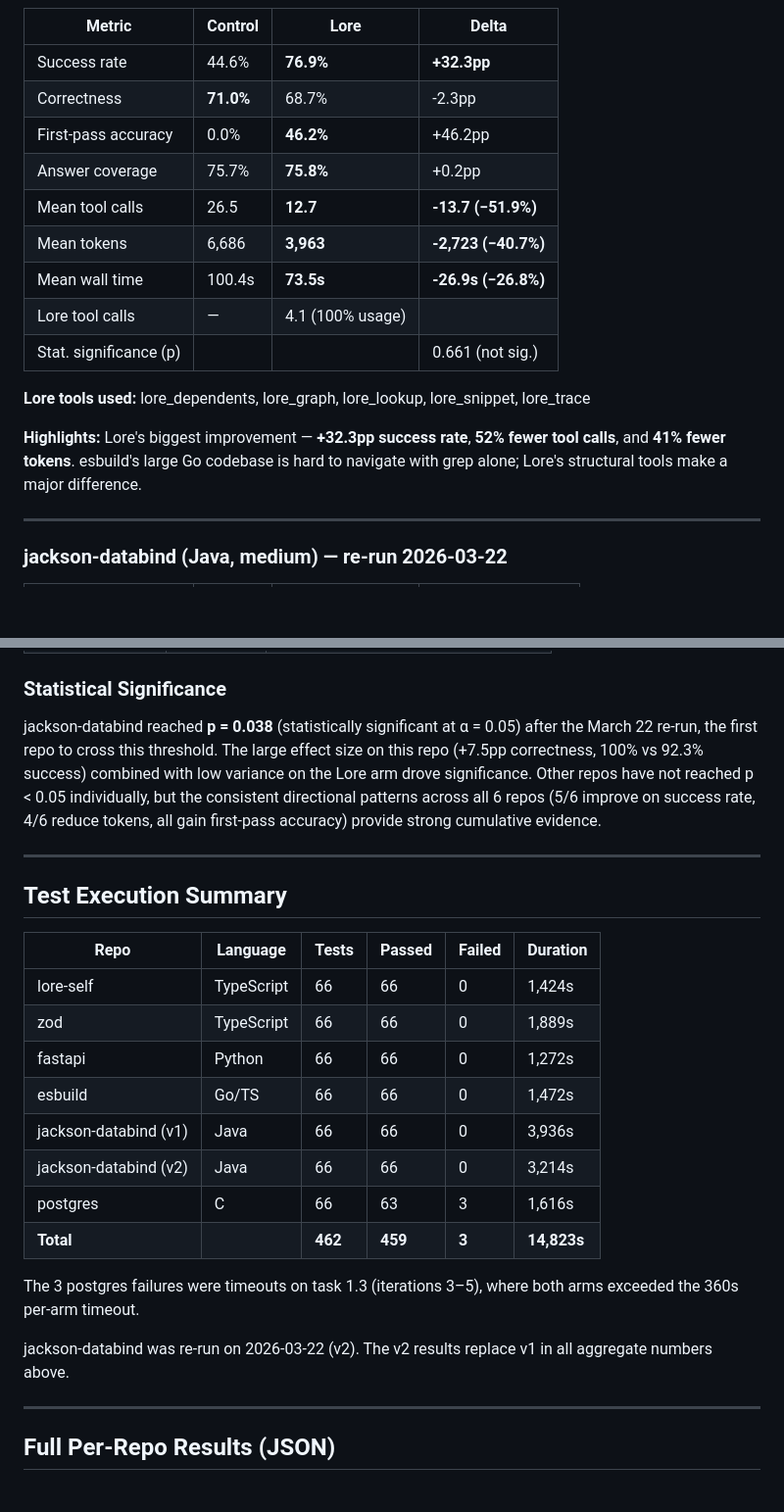
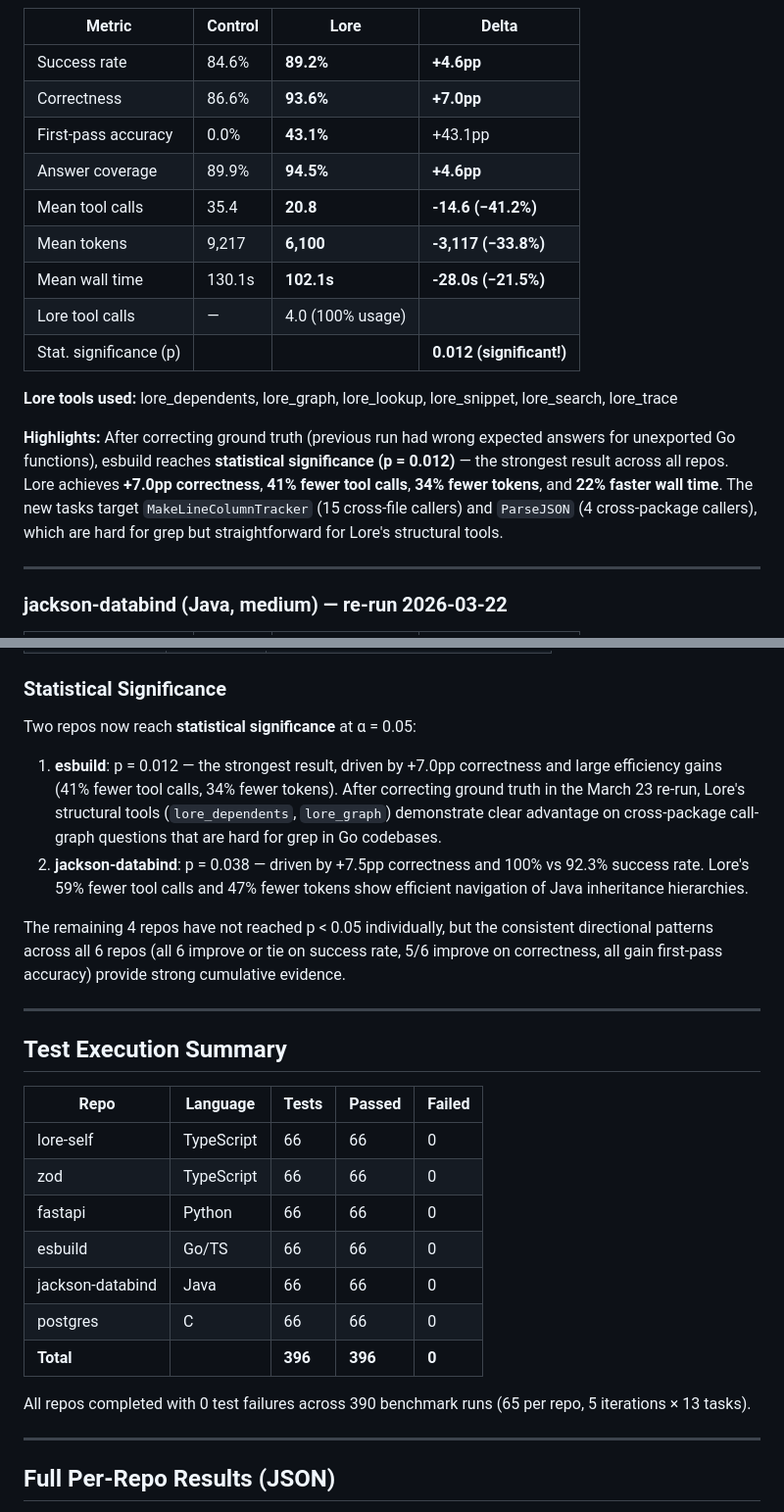
Before and after one commit to jafreck/Lore, a Markdown page: docs/benchmark-results.md, 2 parts joined by grey strips. Shown at 98% size. Drawn GitHub-style; blank space fills up the shorter version.

```diff
--- a/docs/benchmark-results.md
+++ b/docs/benchmark-results.md
@@ -99,19 +99,19 @@ Note: The success rate composite also includes *file coverage* (did expected fil
 
 | Metric | Control | Lore | Delta |
 |---|---|---|---|
-| Success rate | 44.6% | **76.9%** | **+32.3pp** |
-| Correctness | **71.0%** | 68.7% | -2.3pp |
-| First-pass accuracy | 0.0% | **46.2%** | +46.2pp |
-| Answer coverage | 75.7% | **75.8%** | +0.2pp |
-| Mean tool calls | 26.5 | **12.7** | **-13.7 (−51.9%)** |
-| Mean tokens | 6,686 | **3,963** | **-2,723 (−40.7%)** |
-| Mean wall time | 100.4s | **73.5s** | **-26.9s (−26.8%)** |
-| Lore tool calls | — | 4.1 (100% usage) | |
-| Stat. significance (p) | | | 0.661 (not sig.) |
+| Success rate | 84.6% | **89.2%** | **+4.6pp** |
+| Correctness | 86.6% | **93.6%** | **+7.0pp** |
+| First-pass accuracy | 0.0% | **43.1%** | +43.1pp |
+| Answer coverage | 89.9% | **94.5%** | **+4.6pp** |
+| Mean tool calls | 35.4 | **20.8** | **-14.6 (−41.2%)** |
+| Mean tokens | 9,217 | **6,100** | **-3,117 (−33.8%)** |
+| Mean wall time | 130.1s | **102.1s** | **-28.0s (−21.5%)** |
+| Lore tool calls | — | 4.0 (100% usage) | |
+| Stat. significance (p) | | | **0.012 (significant!)** |
 
-**Lore tools used:** lore_dependents, lore_graph, lore_lookup, lore_snippet, lore_trace
+**Lore tools used:** lore_dependents, lore_graph, lore_lookup, lore_snippet, lore_search, lore_trace
 
-**Highlights:** Lore's biggest improvement — **+32.3pp success rate**, **52% fewer tool calls**, and **41% fewer tokens**. esbuild's large Go codebase is hard to navigate with grep alone; Lore's structural tools make a major difference.
+**Highlights:** After correcting ground truth (previous run had wrong expected answers for unexported Go functions), esbuild reaches **statistical significance (p = 0.012)** — the strongest result across all repos. Lore achieves **+7.0pp correctness**, **41% fewer tool calls**, **34% fewer tokens**, and **22% faster wall time**. The new tasks target `MakeLineColumnTracker` (15 cross-file callers) and `ParseJSON` (4 cross-package callers), which are hard for grep but straightforward for Lore's structural tools.
 
 ---
 
@@ -188,25 +189,27 @@ Note: The success rate composite also includes *file coverage* (did expected fil
 
 ### Statistical Significance
-jackson-databind reached **p = 0.038** (statistically significant at α = 0.05) after the March 22 re-run, the first repo to cross this threshold. The large effect size on this repo (+7.5pp correctness, 100% vs 92.3% success) combined with low variance on the Lore arm drove significance. Other repos have not reached p < 0.05 individually, but the consistent directional patterns across all 6 repos (5/6 improve on success rate, 4/6 reduce tokens, all gain first-pass accuracy) provide strong cumulative evidence.
+Two repos now reach **statistical significance** at α = 0.05:
+
+1. **esbuild**: p = 0.012 — the strongest result, driven by +7.0pp correctness and large efficiency gains (41% fewer tool calls, 34% fewer tokens). After correcting ground truth in the March 23 re-run, Lore's structural tools (`lore_dependents`, `lore_graph`) demonstrate clear advantage on cross-package call-graph questions that are hard for grep in Go codebases.
+2. **jackson-databind**: p = 0.038 — driven by +7.5pp correctness and 100% vs 92.3% success rate. Lore's 59% fewer tool calls and 47% fewer tokens show efficient navigation of Java inheritance hierarchies.
+
+The remaining 4 repos have not reached p < 0.05 individually, but the consistent directional patterns across all 6 repos (all 6 improve or tie on success rate, 5/6 improve on correctness, all gain first-pass accuracy) provide strong cumulative evidence.
 
 ---
 
 ## Test Execution Summary
 
-| Repo | Language | Tests | Passed | Failed | Duration |
-|---|---|---|---|---|---|
-| lore-self | TypeScript | 66 | 66 | 0 | 1,424s |
-| zod | TypeScript | 66 | 66 | 0 | 1,889s |
-| fastapi | Python | 66 | 66 | 0 | 1,272s |
-| esbuild | Go/TS | 66 | 66 | 0 | 1,472s |
-| jackson-databind (v1) | Java | 66 | 66 | 0 | 3,936s |
-| jackson-databind (v2) | Java | 66 | 66 | 0 | 3,214s |
-| postgres | C | 66 | 63 | 3 | 1,616s |
-| **Total** | | **462** | **459** | **3** | **14,823s** |
+| Repo | Language | Tests | Passed | Failed |
+|---|---|---|---|---|
+| lore-self | TypeScript | 66 | 66 | 0 |
+| zod | TypeScript | 66 | 66 | 0 |
+| fastapi | Python | 66 | 66 | 0 |
+| esbuild | Go/TS | 66 | 66 | 0 |
+| jackson-databind | Java | 66 | 66 | 0 |
+| postgres | C | 66 | 66 | 0 |
+| **Total** | | **396** | **396** | **0** |
 
-The 3 postgres failures were timeouts on task 1.3 (iterations 3–5), where both arms exceeded the 360s per-arm timeout.
-
-jackson-databind was re-run on 2026-03-22 (v2). The v2 results replace v1 in all aggregate numbers above.
+All repos completed with 0 test failures across 390 benchmark runs (65 per repo, 5 iterations × 13 tasks).
 
 ---
 
```
Also changed, not shown: other parts of docs/benchmark-results.md (+71 -70 lines).
